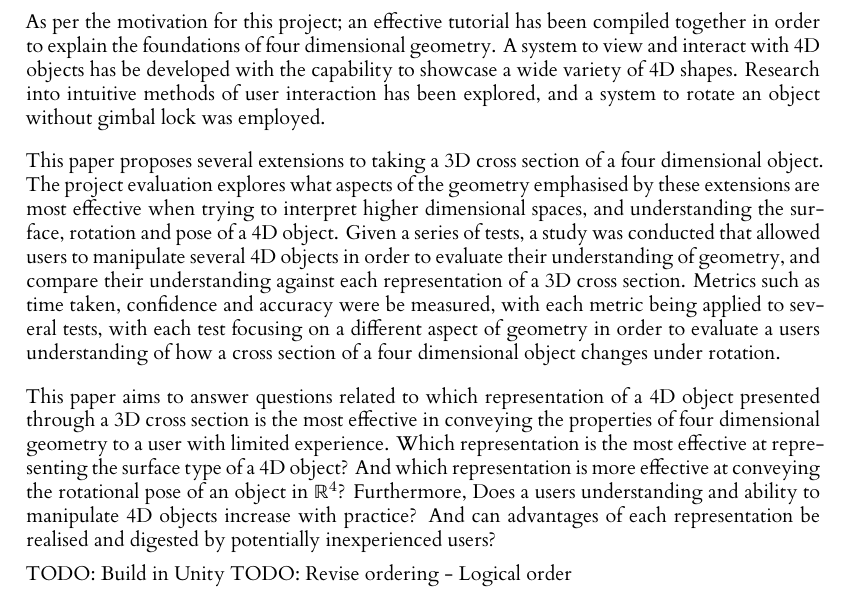
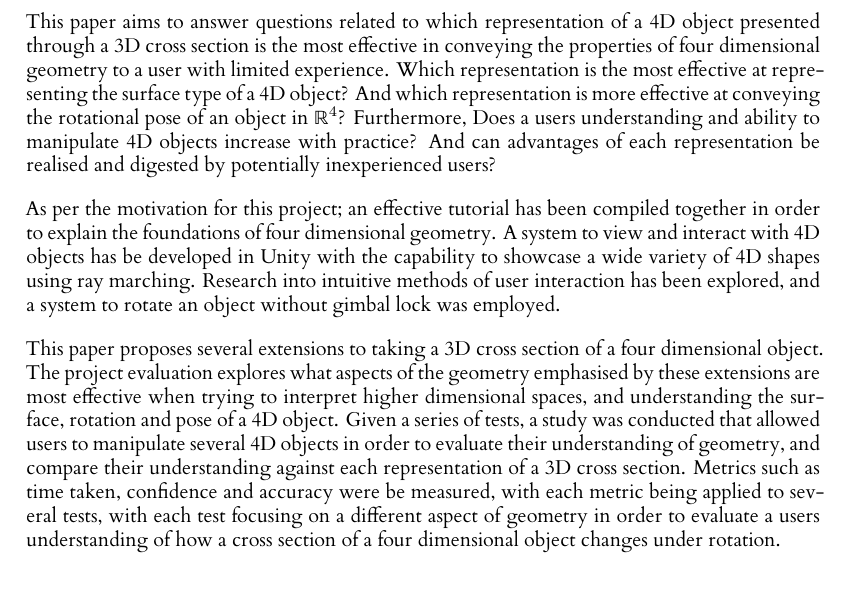
Before and after one commit to JoeSubbi/Investigation-into-4D-Shapes, a LaTeX thesis (dissertation/l4proj.tex): part of page 8 of 33, cut so that both start at the same text. Compiled offline with XeLaTeX.

Commit message:
Revise ordering of aims
aims/research questions
system built
experimental design

Signed-off-by: JoeSubbi <joe.subbiani@gmail.com>

```diff
--- a/dissertation/l4proj.tex
+++ b/dissertation/l4proj.tex
@@ -111,18 +111,15 @@ TODO: what is the benefit of trying to teach people about it?\\
 
 % wide range of 4 Dimensional shape. variety of ways to display. As such the usability of each representation will be experimentally validated in order to find the most intuitive and effective way to represent higher dimensional shapes. The accuracy of which the user can identify these properties and act accordingly will be measured against the representation being shown to them.
 
-As per the motivation for this project; an effective tutorial has been compiled together in order to explain the foundations of four dimensional geometry. A system to view and interact with 4D objects has be developed with the capability to showcase a wide variety of 4D shapes. Research into intuitive methods of user interaction has been explored, and a system to rotate an object without gimbal lock was employed.
+This paper aims to answer questions related to which representation of a 4D object presented through a 3D cross section is the most effective in conveying the properties of four dimensional geometry to a user with limited experience. Which representation is the most effective at representing the surface type of a 4D object? And which representation is more effective at conveying the rotational pose of an object in $\mathbb{R}^4$?
+Furthermore, Does a users understanding and ability to manipulate 4D objects increase with practice? And can advantages of each representation be realised and digested by potentially inexperienced users?
+\vskip 0.5em
+As per the motivation for this project; an effective tutorial has been compiled together in order to explain the foundations of four dimensional geometry. A system to view and interact with 4D objects has be developed in Unity with the capability to showcase a wide variety of 4D shapes using ray marching. Research into intuitive methods of user interaction has been explored, and a system to rotate an object without gimbal lock was employed.
 \vskip 0.5em
 This paper proposes several extensions to taking a 3D cross section of a four dimensional object. The project evaluation explores what aspects of the geometry emphasised by these extensions are most effective when trying to interpret higher dimensional spaces, and understanding the surface, rotation and pose of a 4D object.
 %
 Given a series of tests, a study was conducted that allowed users to manipulate several 4D objects in order to evaluate their understanding of geometry, and compare their understanding against each representation of a 3D cross section.
 Metrics such as time taken, confidence and accuracy were be measured, with each metric being applied to several tests, with each test focusing on a different aspect of geometry in order to evaluate a users understanding of how a cross section of a four dimensional object changes under rotation.
-\vskip 0.5em
-This paper aims to answer questions related to which representation of a 4D object presented through a 3D cross section is the most effective in conveying the properties of four dimensional geometry to a user with limited experience. Which representation is the most effective at representing the surface type of a 4D object? And which representation is more effective at conveying the rotational pose of an object in $\mathbb{R}^4$?
-Furthermore, Does a users understanding and ability to manipulate 4D objects increase with practice? And can advantages of each representation be realised and digested by potentially inexperienced users?
-
-TODO: Build in Unity
-TODO: Revise ordering - Logical order
 
 %==================================================================================================================================
 \chapter{Background}
```
